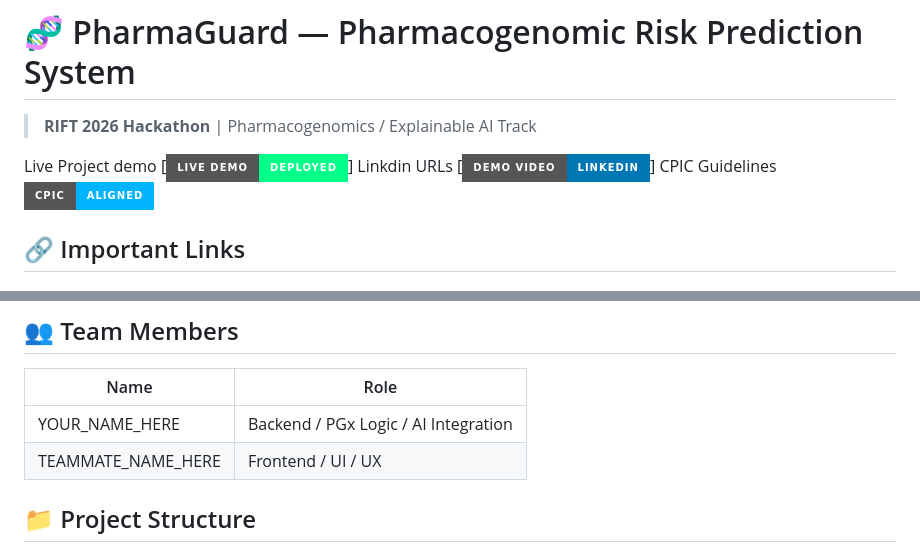
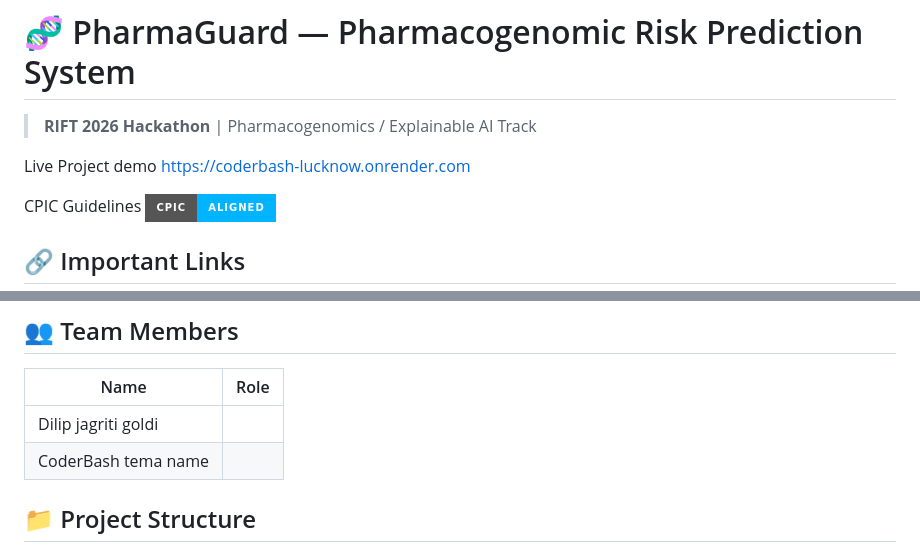
Before and after one commit to goldigd05/CoderBash_Lucknow, a Markdown page: README.md, 2 parts joined by grey strips. Rendered like a GitHub page; badges without logos.

Commit message:
added updated redme

```diff
--- a/README.md
+++ b/README.md
@@ -3,9 +3,8 @@
 > **RIFT 2026 Hackathon** | Pharmacogenomics / Explainable AI Track
 
 <h> Live Project demo</h>
-[![Live Demo](https://img.shields.io/badge/Live%20Demo-Deployed-00ff88?style=for-the-badge)]
-<h>Linkdin URLs </h>
-[![LinkedIn Video](https://img.shields.io/badge/Demo%20Video-LinkedIn-0077B5?style=for-the-badge)]
+https://coderbash-lucknow.onrender.com
+
 <h>CPIC Guidelines </h>
 [![CPIC Aligned](https://img.shields.io/badge/CPIC-Aligned-00b4ff?style=for-the-badge)](https://cpicpgx.org)
 
@@ -239,9 +238,8 @@ All risk assessments follow **CPIC (Clinical Pharmacogenomics Implementation Con
 
 | Name | Role |
 |---|---|
-| YOUR_NAME_HERE | Backend / PGx Logic / AI Integration |
-| TEAMMATE_NAME_HERE | Frontend / UI / UX |
-
+| Dilip jagriti goldi|
+| CoderBash tema name|
 
 
 ## 📁 Project Structure
```
